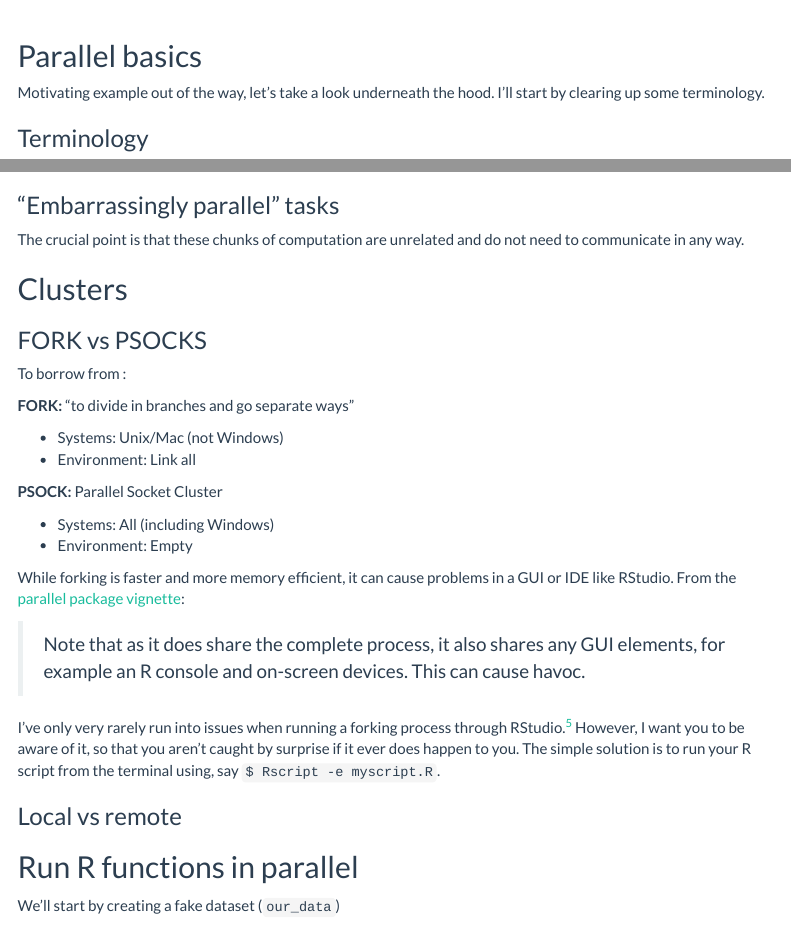
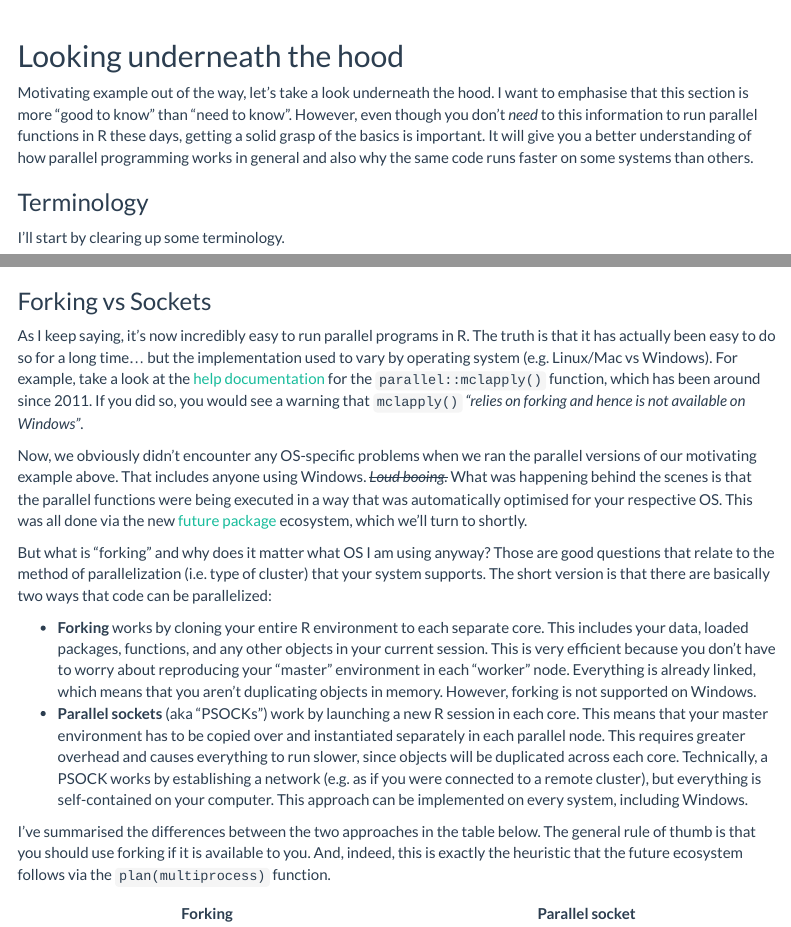
Before and after one commit to uo-ec607/lectures, an R Markdown document (12-parallel/12-parallel.Rmd): the page in a window 1100 px wide, from 3190 px down, and a second part further down, joined at a grey line. Rendered offline with R 4.5, knitr and Pandoc, with nearby package versions; some code elsewhere in the file could not run offline; menus at the side of the page are left out.

Commit message:
Added forking vs sockets section

````diff
--- a/12-parallel/12-parallel.Rmd
+++ b/12-parallel/12-parallel.Rmd
@@ -129,11 +129,13 @@ I'm about to take a deeper dive into some of the technical issues that were abst
 <div align="center"><iframe src="https://giphy.com/embed/ujGfBmVppmgEg" width="480" height="359" frameBorder="0" class="giphy-embed" allowFullScreen></iframe></p></div>
 </br>
 
-## Parallel basics
+## Looking underneath the hood
 
-Motivating example out of the way, let's take a look underneath the hood. I'll start by clearing up some terminology.
+Motivating example out of the way, let's take a look underneath the hood. I want to emphasise that this section is more "good to know" than "need to know". However, even though you don't *need* to this information to run parallel functions in R these days, getting a solid grasp of the basics is important. It will give you a better understanding of how parallel programming works in general and also why the same code runs faster on some systems than others.
 
 ### Terminology
+
+I'll start by clearing up some terminology.
 
 - **Socket:** The physical connection on your computer that houses the processor. Most work and home computers --- even very high-end ones --- only have one socket and, thus, one processor. However, they can have multiple cores. Speaking of which...
 - **Core:** The part of the processor that actually performs the computation. Back in the day, processors were limited to a single core. However, most modern processors now house multiple cores. Each of these cores can perform entirely separate and independent computational processes.
@@ -167,32 +169,17 @@ get_num_procs() ## No. of all cores (including logical/hyperthreaded)
 get_num_cores() ## No. of physical cores only
 ```
 
+### Forking vs Sockets
 
-### "Embarrassingly parallel" tasks
+As I keep saying, it's now incredibly easy to run parallel programs in R. The truth is that it has actually been easy to do so for a long time... but the implementation used to vary by operating system (e.g. Linux/Mac vs Windows). For example, take a look at the [help documentation](https://stat.ethz.ch/R-manual/R-devel/library/parallel/html/mclapply.html) for the `parallel::mclapply()` function, which has been around since 2011. If you did so, you would see a warning that `mclapply()` *"relies on forking and hence is not available on Windows"*.
 
-The crucial point is that these chunks of computation are unrelated and do not need to communicate in any way.
+Now, we obviously didn't encounter any OS-specific problems when we ran the parallel versions of our motivating example above. That includes anyone using Windows. ~~*Loud booing.*~~ What was happening behind the scenes is that the parallel functions were being executed in a way that was automatically optimised for your respective OS. This was all done via the new [future package](https://cran.r-project.org/web/packages/future/index.html) ecosystem, which we'll turn to shortly.
 
+But what is "forking" and why does it matter what OS I am using anyway? Those are good questions that relate to the method of parallelization (i.e. type of cluster) that your system supports. The short version is that there are basically two ways that code can be parallelized:
 
-## Clusters
+- **Forking** works by cloning your entire R environment to each separate core. This includes your data, loaded packages, functions, and any other objects in your current session. This is very efficient because you don't have to worry about reproducing your "master" environment in each "worker" node. Everything is already linked, which means that you aren't duplicating objects in memory. However, forking is not supported on Windows.
+- **Parallel sockets** (aka "PSOCKs") work by launching a new R session in each core. This means that your master environment has to be copied over and instantiated separately in each parallel node. This requires greater overhead and causes everything to run slower, since objects will be duplicated across each core. Technically, a PSOCK works by establishing a network (e.g. as if you were connected to a remote cluster), but everything is self-contained on your computer. This approach can be implemented on every system, including Windows.
 
-### FORK vs PSOCKS
+I've summarised the differences between the two approaches in the table below. The general rule of thumb is that you should use forking if it is available to you. And, indeed, this is exactly the heuristic that the future ecosystem follows via the `plan(multiprocess)` function.
 
-To borrow from :
-
-**FORK:** "to divide in branches and go separate ways"
-
-- Systems: Unix/Mac (not Windows)
-- Environment: Link all
-
-**PSOCK:** Parallel Socket Cluster
-
-- Systems: All (including Windows)
-- Environment: Empty
-
-While forking is faster and more memory efficient, it can cause problems in a GUI or IDE like RStudio. From the [parallel package vignette](https://stat.ethz.ch/R-manual/R-devel/library/parallel/doc/parallel.pdf):
-
-> Note that as it does share the complete process, it also shares any GUI elements, for example an R console and on-screen devices. This can cause havoc.
-
-I've only very rarely run into issues when running a forking process through RStudio.^[For example, when I'm running functions that contain many nested while-loops.] However, I want you to be aware of it, so that you aren't caught by surprise if it ever does happen to you. The simple solution is to run your R script from the terminal using, say `$ Rscript -e myscript.R`.
-
-### Local vs remote
+| Forking        | Parallel socket         |
````
Also changed, not shown: 12-parallel/12-parallel.Rmd (27 more changed lines).
